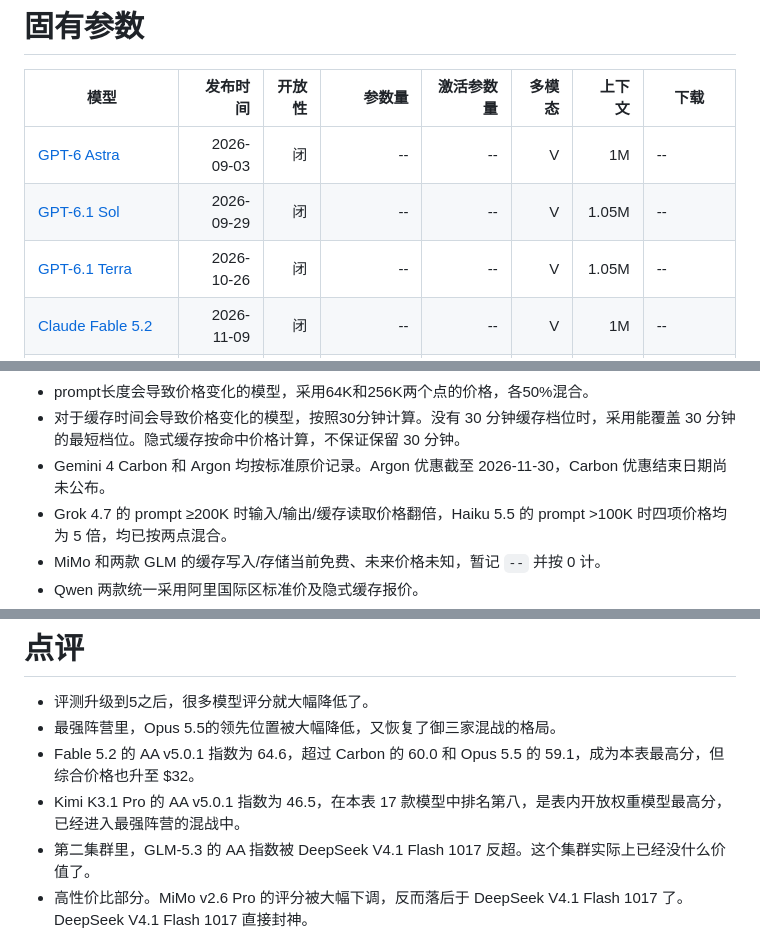
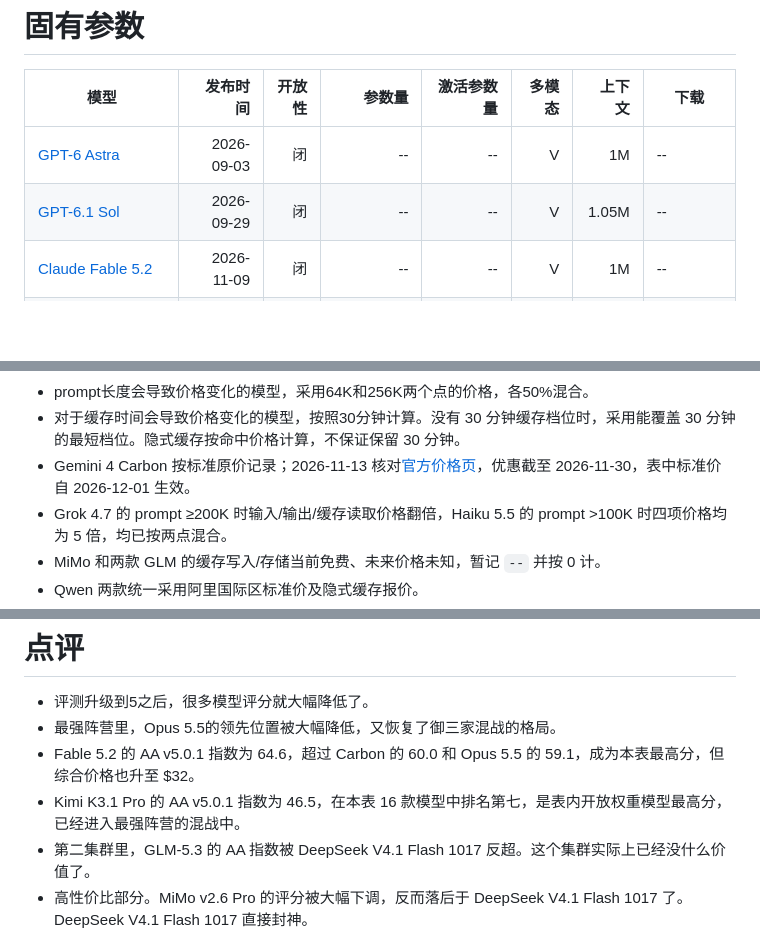
Before and after one commit to shell909090/ai, a Markdown page: comparison/README.md, 3 parts joined by grey strips. Rendered like a GitHub page; blank space fills up the shorter version.

```diff
--- a/comparison/README.md
+++ b/comparison/README.md
@@ -20,7 +20,6 @@
 |---|---:|---:|---:|---:|---:|---:|---|
 | [GPT-6 Astra](https://developers.openai.com/api/docs/models/gpt-6-astra) | 2026-09-03 | 闭 | -- | -- | V | 1M | -- |
 | [GPT-6.1 Sol](https://developers.openai.com/api/docs/models/gpt-6.1-sol) | 2026-09-29 | 闭 | -- | -- | V | 1.05M | -- |
-| [GPT-6.1 Terra](https://developers.openai.com/api/docs/models/gpt-6.1-terra) | 2026-10-26 | 闭 | -- | -- | V | 1.05M | -- |
 | [Claude Fable 5.2](https://www.anthropic.com/claude-fable-and-mythos-5-2) | 2026-11-09 | 闭 | -- | -- | V | 1M | -- |
 | [Claude Opus 5.5](https://www.anthropic.com/claude-opus-5-5) | 2026-09-22 | 闭 | -- | -- | V | 1M | -- |
 | [Claude Haiku 5.5](https://platform.claude.com/docs/en/models/haiku-5-5/overview) | 2026-10-07 | 闭 | -- | -- | V | 1M | -- |
@@ -68,7 +65,7 @@
 - 有峰谷价格的，综合价格按峰谷价的平均数计算。
 - prompt长度会导致价格变化的模型，采用64K和256K两个点的价格，各50%混合。
 - 对于缓存时间会导致价格变化的模型，按照30分钟计算。没有 30 分钟缓存档位时，采用能覆盖 30 分钟的最短档位。隐式缓存按命中价格计算，不保证保留 30 分钟。
-- Gemini 4 Carbon 和 Argon 均按标准原价记录。Argon 优惠截至 2026-11-30，Carbon 优惠结束日期尚未公布。
+- Gemini 4 Carbon 按标准原价记录；2026-11-13 核对[官方价格页](https://aistudio.google.com/docs/pricing#gemini-4-carbon)，优惠截至 2026-11-30，表中标准价自 2026-12-01 生效。
 - Grok 4.7 的 prompt ≥200K 时输入/输出/缓存读取价格翻倍，Haiku 5.5 的 prompt >100K 时四项价格均为 5 倍，均已按两点混合。
 - MiMo 和两款 GLM 的缓存写入/存储当前免费、未来价格未知，暂记 `--` 并按 0 计。
 - Qwen 两款统一采用阿里国际区标准价及隐式缓存报价。
@@ -145,7 +137,7 @@
 - 评测升级到5之后，很多模型评分就大幅降低了。
 - 最强阵营里，Opus 5.5的领先位置被大幅降低，又恢复了御三家混战的格局。
 - Fable 5.2 的 AA v5.0.1 指数为 64.6，超过 Carbon 的 60.0 和 Opus 5.5 的 59.1，成为本表最高分，但综合价格也升至 $32。
-- Kimi K3.1 Pro 的 AA v5.0.1 指数为 46.5，在本表 17 款模型中排名第八，是表内开放权重模型最高分，已经进入最强阵营的混战中。
+- Kimi K3.1 Pro 的 AA v5.0.1 指数为 46.5，在本表 16 款模型中排名第七，是表内开放权重模型最高分，已经进入最强阵营的混战中。
 - 第二集群里，GLM-5.3 的 AA 指数被 DeepSeek V4.1 Flash 1017 反超。这个集群实际上已经没什么价值了。
 - 高性价比部分。MiMo v2.6 Pro 的评分被大幅下调，反而落后于 DeepSeek V4.1 Flash 1017 了。DeepSeek V4.1 Flash 1017 直接封神。
 - Qwen3.8-27B自己一桌吃饭，地位始终无人挑战。
```
Also changed, not shown: other parts of comparison/README.md (+19 -26 lines), comparison/price_vs_aa.png, 1 other file.
